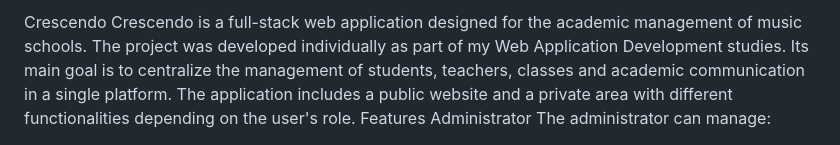
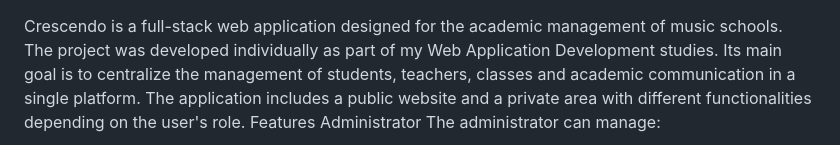
Before and after one commit to iestelag/crescendo, a Markdown page: README.md, the part around the change. Drawn GitHub-style.

Commit message:
Remove title from README.md
Removed project title from README.

```diff
--- a/README.md
+++ b/README.md
@@ -1,4 +1,3 @@
-Crescendo
 Crescendo is a full-stack web application designed for the academic management of music schools.
 The project was developed individually as part of my Web Application Development studies. Its main goal is to centralize the management of students, teachers, classes and academic communication in a single platform.
 The application includes a public website and a private area with different functionalities depending on the user's role.
```
